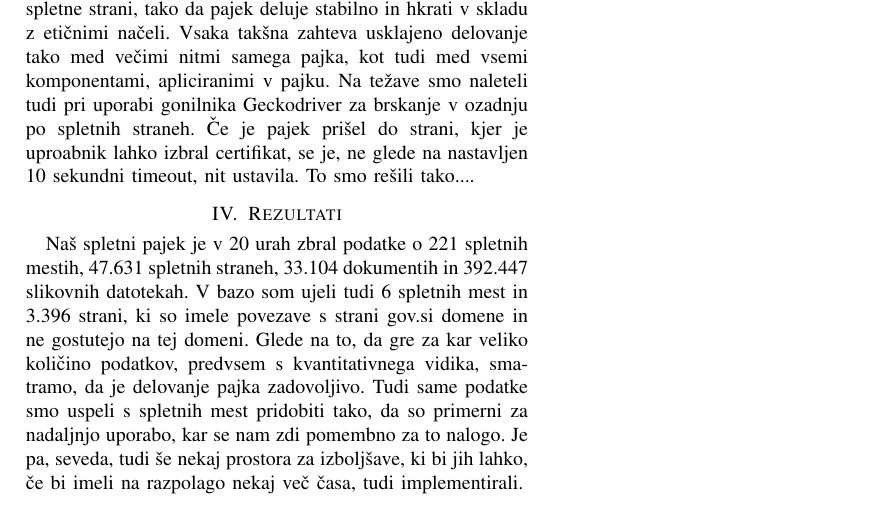
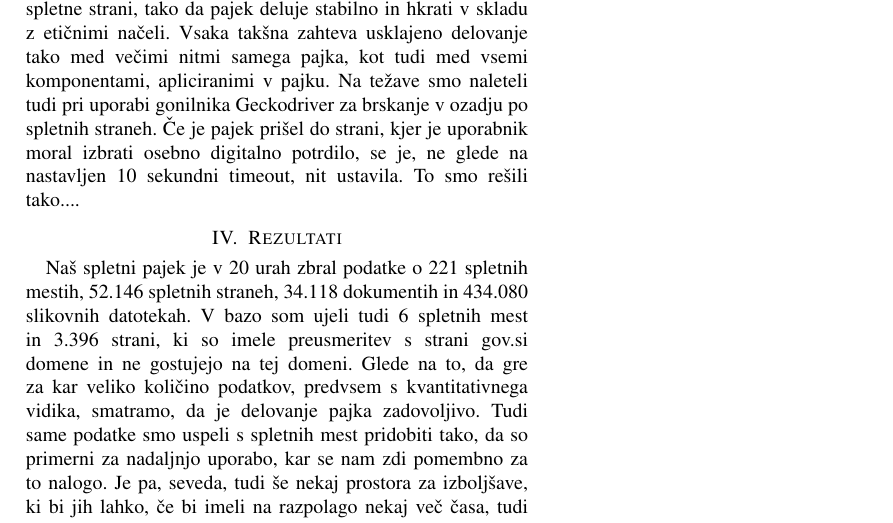
Before and after one commit to drobilc/wier, a LaTeX problem sheet (programming_assignment1/report/report.tex): part of page 2 of 2, cut so that both start at the same text. Compiled offline with pdfLaTeX.

Commit message:
Fix typos in report

```diff
--- a/programming_assignment1/report/report.tex
+++ b/programming_assignment1/report/report.tex
@@ -74,10 +74,10 @@
 	\section{Delo na projektu}
 
 	Kar se tiče samega dela na projektu, je bilo najtežje uskladiti večnitno delovanje pajka in čakanje pri pošiljanju zahtev za spletne strani, tako da pajek deluje stabilno in hkrati v skladu z etičnimi načeli. Vsaka takšna zahteva usklajeno delovanje tako med večimi nitmi samega pajka, kot tudi med vsemi komponentami, apliciranimi v pajku.
-	Na težave smo naleteli tudi pri uporabi gonilnika Geckodriver za brskanje v ozadnju po spletnih straneh. Če je pajek prišel do strani, kjer je uproabnik lahko izbral certifikat, se je, ne glede na nastavljen 10 sekundni timeout, nit ustavila. To smo rešili tako....
+	Na težave smo naleteli tudi pri uporabi gonilnika Geckodriver za brskanje v ozadju po spletnih straneh. Če je pajek prišel do strani, kjer je uporabnik moral izbrati osebno digitalno potrdilo, se je, ne glede na nastavljen 10 sekundni timeout, nit ustavila. To smo rešili tako....
 
 	\section{Rezultati}
-	Naš spletni pajek je v 20 urah zbral podatke o 221 spletnih mestih, 47.631 spletnih straneh, 33.104 dokumentih in 392.447 slikovnih datotekah. V bazo som ujeli tudi 6 spletnih mest in 3.396 strani, ki so imele povezave s strani gov.si domene in ne gostutejo na tej domeni. Glede na to, da gre za kar veliko količino podatkov, predvsem s kvantitativnega vidika, smatramo, da je delovanje pajka zadovoljivo. Tudi same podatke smo uspeli s spletnih mest pridobiti tako, da so primerni za nadaljnjo uporabo, kar se nam zdi pomembno za to nalogo. Je pa, seveda, tudi še nekaj prostora za izboljšave, ki bi jih lahko, če bi imeli na razpolago nekaj več časa, tudi implementirali.
+	Naš spletni pajek je v 20 urah zbral podatke o 221 spletnih mestih, 52.146 spletnih straneh, 34.118 dokumentih in 434.080 slikovnih datotekah. V bazo som ujeli tudi 6 spletnih mest in 3.396 strani, ki so imele preusmeritev s strani gov.si domene in ne gostujejo na tej domeni. Glede na to, da gre za kar veliko količino podatkov, predvsem s kvantitativnega vidika, smatramo, da je delovanje pajka zadovoljivo. Tudi same podatke smo uspeli s spletnih mest pridobiti tako, da so primerni za nadaljnjo uporabo, kar se nam zdi pomembno za to nalogo. Je pa, seveda, tudi še nekaj prostora za izboljšave, ki bi jih lahko, če bi imeli na razpolago nekaj več časa, tudi implementirali.
 
 	V spodnji tabeli navajamo rezultate.
 
```
Also changed, not shown: programming_assignment1/report/report.pdf.
